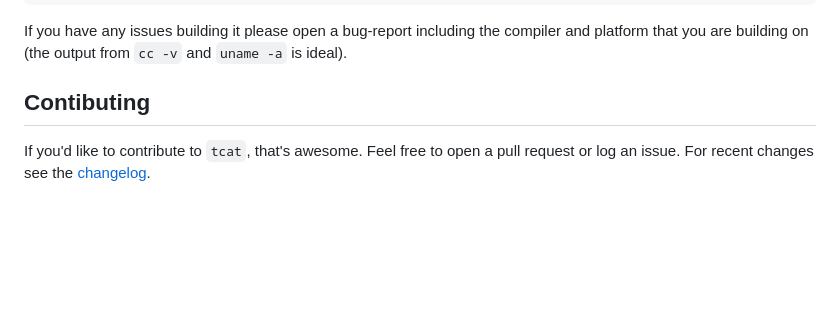
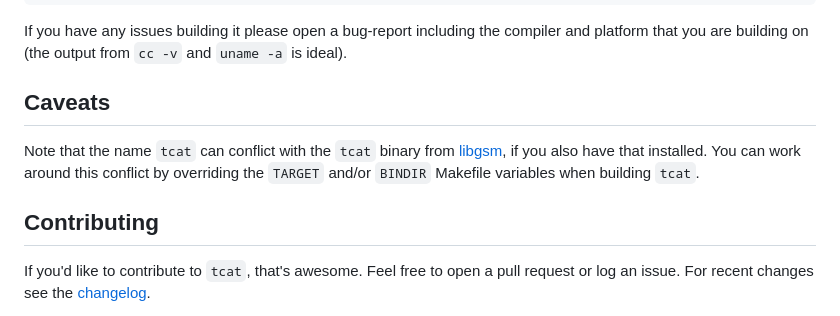
Before and after one commit to marcomorain/tcat, a Markdown page: README.md, the part around the change. Rendered like a GitHub page; blank space fills up the shorter version.

Commit message:
Update README.md to mention possible conflicts
closes marcomorain/tcat#14

```diff
--- a/README.md
+++ b/README.md
@@ -77,7 +77,10 @@ make install
 
 If you have any issues building it please open a bug-report including the compiler and platform that you are building on (the output from `cc -v` and `uname -a` is ideal).
 
-## Contibuting
+## Caveats
+Note that the name `tcat` can conflict with the `tcat` binary from [libgsm](https://www.quut.com/gsm/), if you also have that installed. You can work around this conflict by overriding the `TARGET` and/or `BINDIR` Makefile variables when building `tcat`.
+
+## Contributing
 If you'd like to contribute to `tcat`, that's awesome. Feel free to open a pull request or log an issue. For recent changes see the [changelog](https://github.com/marcomorain/tcat/blob/master/CHANGELOG.md).
 
 [![Build Status](https://travis-ci.org/marcomorain/tcat.png?branch=master)](https://travis-ci.org/marcomorain/tcat)
```
